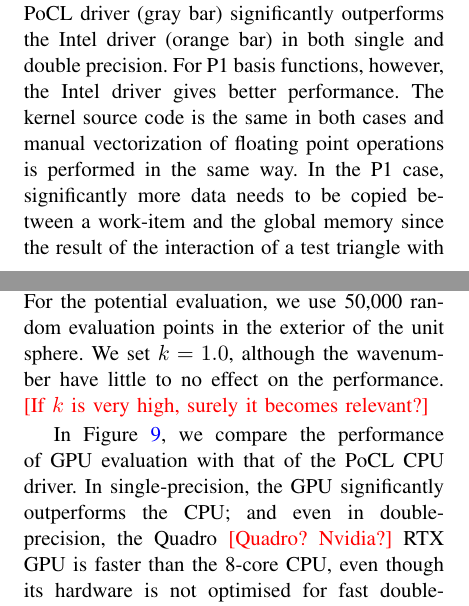
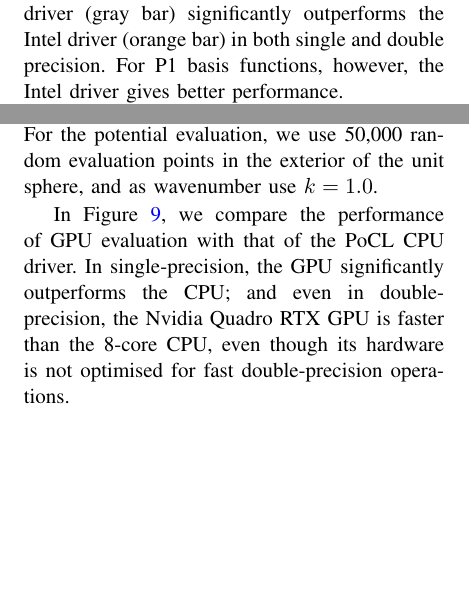
Before and after one commit to tbetcke/cise_bempp, a LaTeX paper (main.tex, which reads performance.tex): two parts of the columns of pages 8 and 10 of 12 before the commit and two parts of the columns of pages 8 and 10 of 11 after it, joined at a grey line, cut so that both start at the same text, the shorter picture padded with empty space. Compiled offline with pdfLaTeX.

Commit message:
Small corrections

```diff
--- a/performance.tex
+++ b/performance.tex
@@ -19,7 +19,7 @@ We first compare the OpenCL CPU performance for the Intel OpenCL runtime, and th
 	\label{fig:intel_pocl_laplace_cmp}
 \end{figure}
 
-The timings for a grid with 32,768 elements are shown in \cref{fig:intel_pocl_laplace_cmp}. We see the expected speed-up between single precision and double precision evaluation. It is interesting to note the difference between the Intel and the PoCL runtime environment. For P0 basis functions, the PoCL driver (gray bar) significantly outperforms the Intel driver (orange bar) in both single and double precision. For P1 basis functions, however, the Intel driver gives better performance. The kernel source code is the same in both cases and manual vectorization of floating point operations is performed in the same way. In the P1 case, significantly more data needs to be copied between a work-item and the global memory since the result of the interaction of a test triangle with a trial triangle is a local $3\times 3$ matrix containing all interactions between the three test basis functions on a triangle and the three trial basis functions. {\color{red}(?)}
+The timings for a grid with 32,768 elements are shown in \cref{fig:intel_pocl_laplace_cmp}. We see the expected speed-up between single precision and double precision evaluation. It is interesting to note the difference between the Intel and the PoCL runtime environment. For P0 basis functions, the PoCL driver (gray bar) significantly outperforms the Intel driver (orange bar) in both single and double precision. For P1 basis functions, however, the Intel driver gives better performance.
 
 In \cref{fig:pocl_single_layer}, we compare specifically the performance of single precision and double precision evaluation for the PoCL driver for various grid sizes in the case of a P0 basis. We can see that the speed-up for larger grid sizes is slightly more than just a factor of two. The final data point in this graph corresponds to the grid size used for \cref{fig:intel_pocl_laplace_cmp}.
 
@@ -67,9 +67,9 @@ In this section, we consider the evaluation of the electric potential operator,
 \end{multline}
 where $g(\bx, \by) = \frac{\ee^{\ii k|\bx - \by|}}{4\pi|\bx - \by|}$ is the Helmholtz Green's function, and
 $k$ the wavenumber of the problem.
-The function $\mathbf{p}:\mathbb{R}^3\to\mathbb{R}^3$ is a vector-valued function, leading to an overall vector solution at each point $\bx$. The implementation of electromagnetic problems in Bempp is covered in detail in \cite{bempp_maxwell}. For these experiments, we again use a grid with 32,768 elements and RWG (Rao, Wilton, and Glisson) edge-based basis functions. For the potential evaluation, we use 50,000 random evaluation points in the exterior of the unit sphere. We set $k=1.0$, although the wavenumber have little to no effect on the performance. {\color{red}[If $k$ is very high, surely it becomes relevant?]}
+The function $\mathbf{p}:\mathbb{R}^3\to\mathbb{R}^3$ is a vector-valued function, leading to an overall vector solution at each point $\bx$. The implementation of electromagnetic problems in Bempp is covered in detail in \cite{bempp_maxwell}. For these experiments, we again use a grid with 32,768 elements and RWG (Rao, Wilton, and Glisson) edge-based basis functions. For the potential evaluation, we use 50,000 random evaluation points in the exterior of the unit sphere, and as wavenumber use $k=1.0$.
 
-In \cref{fig:efield_domain_potential}, we compare the performance of GPU evaluation with that of the PoCL CPU driver. In single-precision, the GPU significantly outperforms the CPU; and even in double-precision, the Quadro {\color{red}[Quadro? Nvidia?]} RTX GPU is faster than the 8-core CPU, even though its hardware is not optimised for fast double-precision operations.
+In \cref{fig:efield_domain_potential}, we compare the performance of GPU evaluation with that of the PoCL CPU driver. In single-precision, the GPU significantly outperforms the CPU; and even in double-precision, the Nvidia Quadro RTX GPU is faster than the 8-core CPU, even though its hardware is not optimised for fast double-precision operations.
 
 \begin{figure}
 	\center
```
Also changed, not shown: main.pdf, performance.tex (2 more changed lines).
